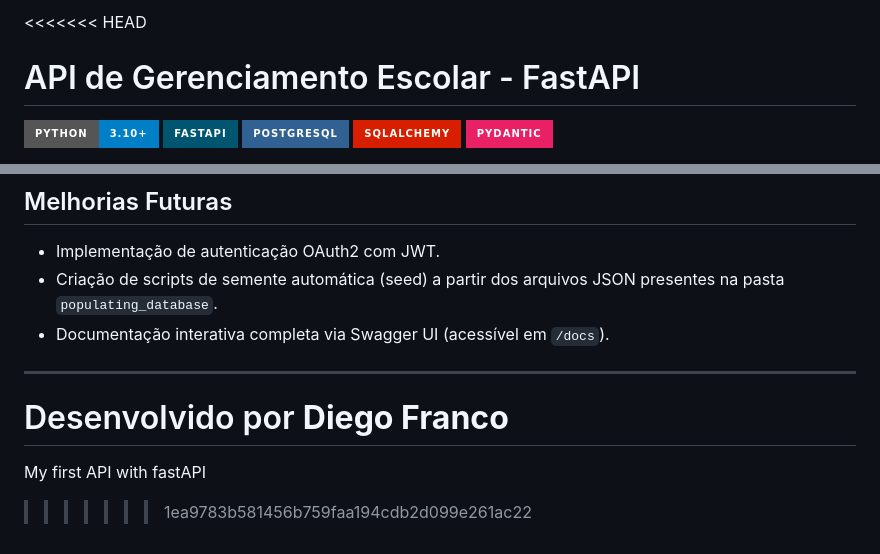
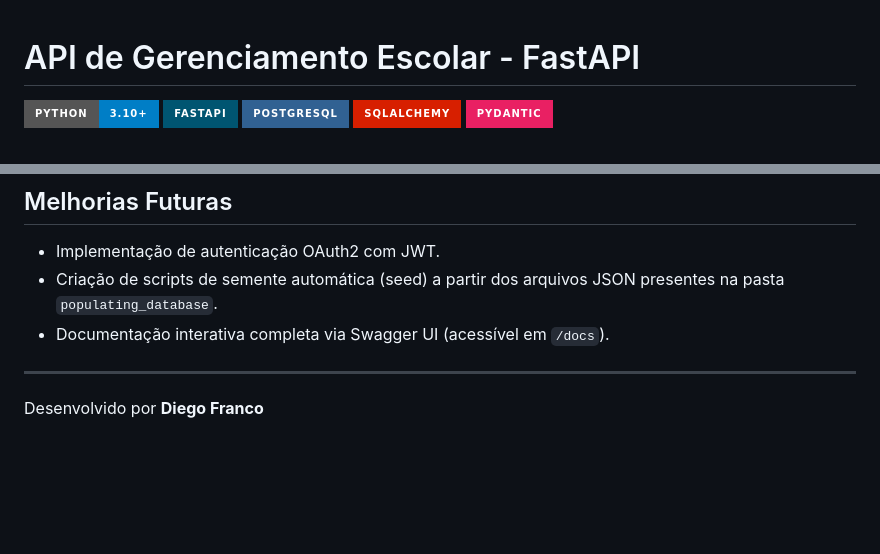
Before and after one commit to dgusfr/python_FastAPI, a Markdown page: README.md, 2 parts joined by grey strips. GitHub-like rendering; badges without logos; blank space fills up the shorter version.

Commit message:
feat(update)

```diff
--- a/README.md
+++ b/README.md
@@ -1,4 +1,3 @@
-<<<<<<< HEAD
 # API de Gerenciamento Escolar - FastAPI
 
 ![Python](https://img.shields.io/badge/Python-3.10%2B-blue?style=for-the-badge&logo=python&logoColor=white)
@@ -117,6 +116,3 @@ curl -X POST http://localhost:8000/matriculas/ \
 ---
 
 Desenvolvido por **Diego Franco**
-=======
-My first API with fastAPI
->>>>>>> 1ea9783b581456b759faa194cdb2d099e261ac22
```
